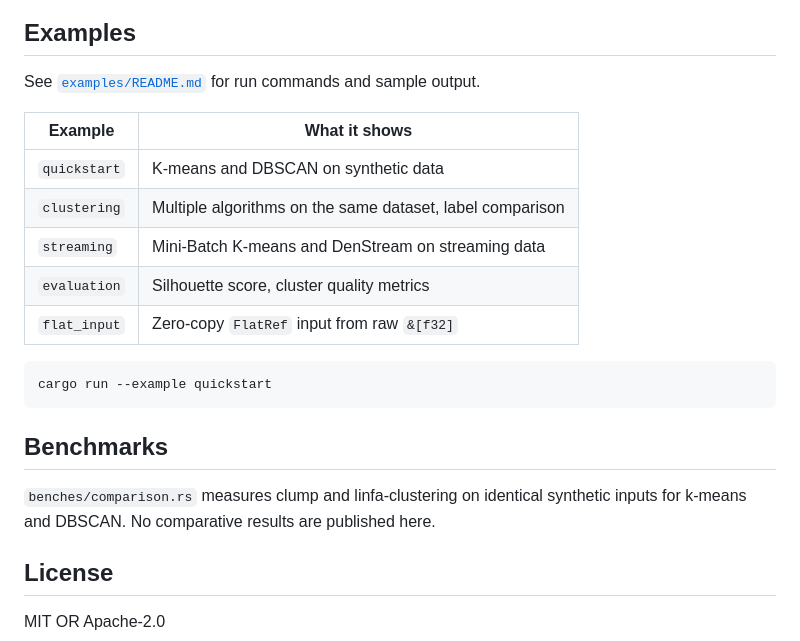
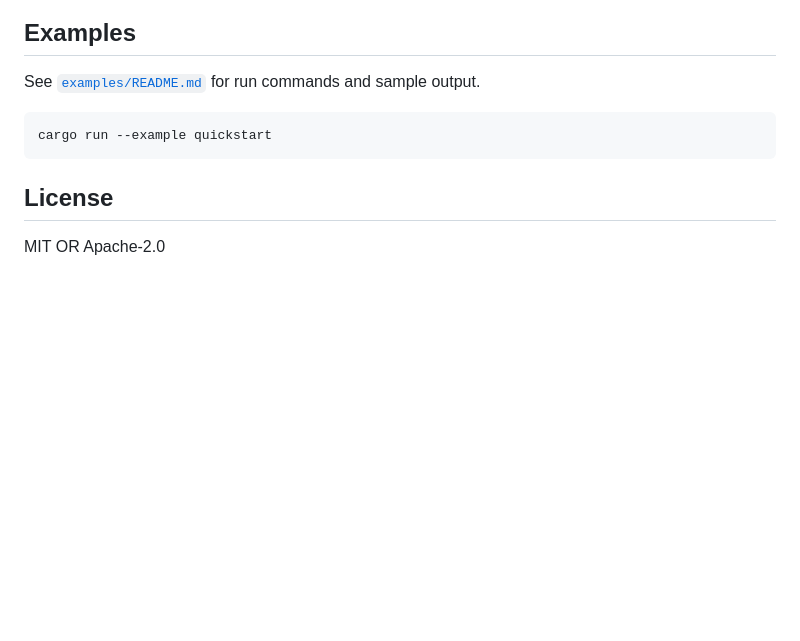
Before and after one commit to arclabs561/clump, a Markdown page: README.md, the part around the change. GitHub-like rendering; blank space fills up the shorter version.

Commit message:
readme: drop the duplicated examples table and empty benchmarks note
The examples table repeated examples/README.md, and the benchmarks
section only said that no results are published.

Checks: cargo test --doc --all-features (20 passed, 1 ignored; README
is the crate doc); cargo run --example quickstart; feature table,
metric types and the clump = "0.6" line match Cargo.toml, src/ and
crates.io (0.6.1). docs-check reported no findings.

Claude-Session: https://claude.ai/code/session_01UJZpXWPEdKXLtAA19wY4Sh

````diff
--- a/README.md
+++ b/README.md
@@ -148,24 +148,10 @@ No optional features are enabled by default.
 See [`examples/README.md`](examples/README.md) for run commands and sample
 output.
 
-| Example | What it shows |
-|---------|---------------|
-| `quickstart` | K-means and DBSCAN on synthetic data |
-| `clustering` | Multiple algorithms on the same dataset, label comparison |
-| `streaming` | Mini-Batch K-means and DenStream on streaming data |
-| `evaluation` | Silhouette score, cluster quality metrics |
-| `flat_input` | Zero-copy `FlatRef` input from raw `&[f32]` |
-
 ```sh
 cargo run --example quickstart
 ```
 
-## Benchmarks
-
-`benches/comparison.rs` measures clump and linfa-clustering on identical
-synthetic inputs for k-means and DBSCAN. No comparative results are published
-here.
-
 ## License
 
 MIT OR Apache-2.0
````
